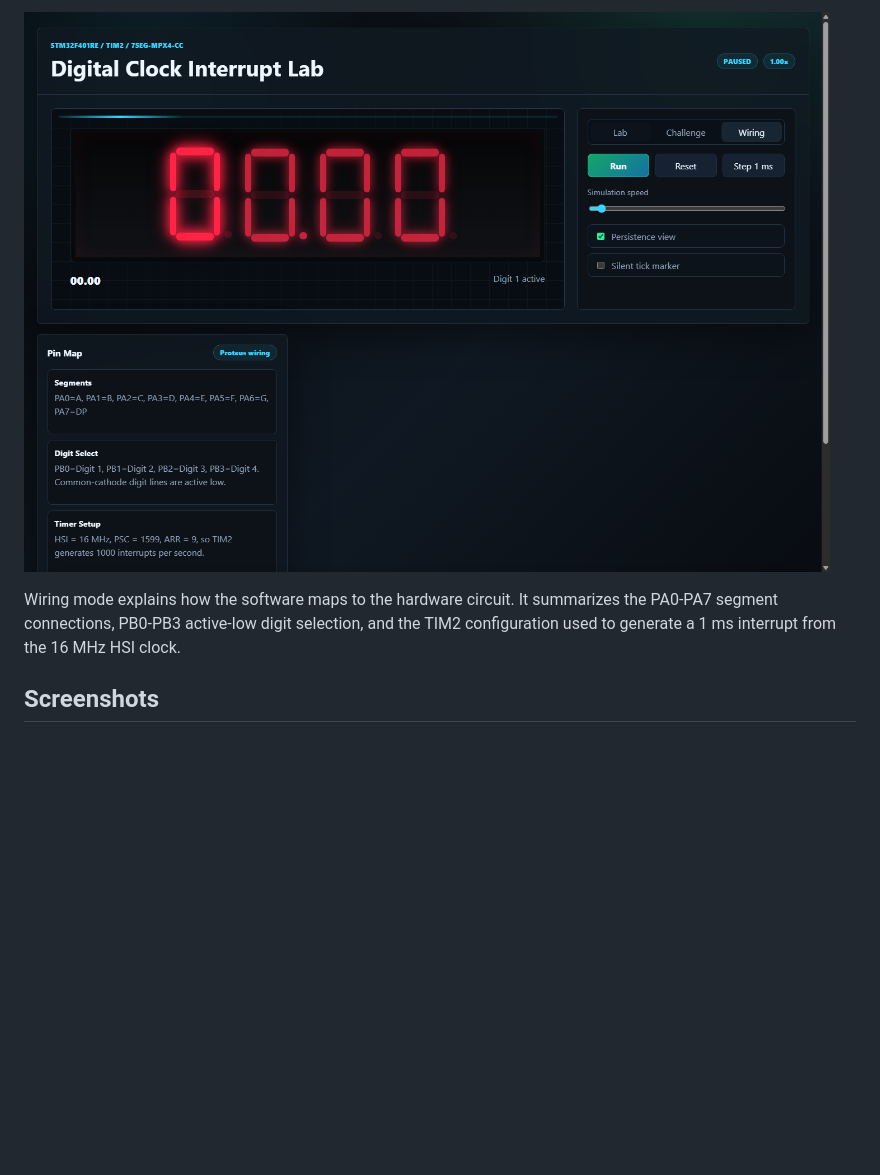
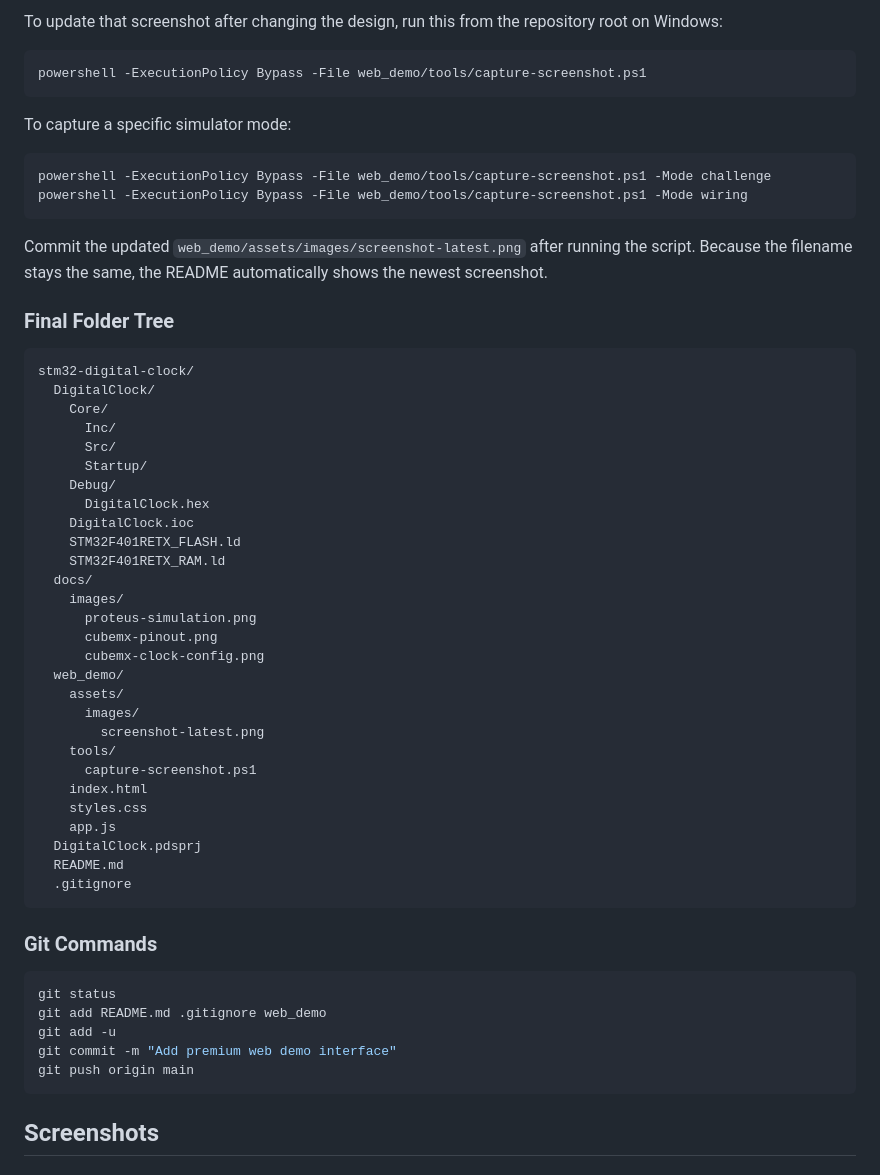
Before and after one commit to mohadesehesmaeilzadeh/stm32-digital-clock, a Markdown page: README.md, the part around one of its changes. GitHub-like rendering; pictures changed too: docs/images/web-demo-wiring.png (deleted); blank space fills up the shorter version.

````diff
--- a/README.md
+++ b/README.md
@@ -60,7 +100,61 @@ Challenge mode turns the simulator into a small timing game. The user pauses the
 
-![Web demo wiring mode](docs/images/web-demo-wiring.png)
+To update that screenshot after changing the design, run this from the repository root on Windows:
 
-Wiring mode explains how the software maps to the hardware circuit. It summarizes the PA0-PA7 segment connections, PB0-PB3 active-low digit selection, and the TIM2 configuration used to generate a 1 ms interrupt from the 16 MHz HSI clock.
+```powershell
+powershell -ExecutionPolicy Bypass -File web_demo/tools/capture-screenshot.ps1
+```
+
+To capture a specific simulator mode:
+
+```powershell
+powershell -ExecutionPolicy Bypass -File web_demo/tools/capture-screenshot.ps1 -Mode challenge
+powershell -ExecutionPolicy Bypass -File web_demo/tools/capture-screenshot.ps1 -Mode wiring
+```
+
+Commit the updated `web_demo/assets/images/screenshot-latest.png` after running the script. Because the filename stays the same, the README automatically shows the newest screenshot.
+
+### Final Folder Tree
+
+```text
+stm32-digital-clock/
+  DigitalClock/
+    Core/
+      Inc/
+      Src/
+      Startup/
+    Debug/
+      DigitalClock.hex
+    DigitalClock.ioc
+    STM32F401RETX_FLASH.ld
+    STM32F401RETX_RAM.ld
+  docs/
+    images/
+      proteus-simulation.png
+      cubemx-pinout.png
+      cubemx-clock-config.png
+  web_demo/
+    assets/
+      images/
+        screenshot-latest.png
+    tools/
+      capture-screenshot.ps1
+    index.html
+    styles.css
+    app.js
+  DigitalClock.pdsprj
+  README.md
+  .gitignore
+```
+
+### Git Commands
+
+```bash
+git status
+git add README.md .gitignore web_demo
+git add -u
+git commit -m "Add premium web demo interface"
+git push origin main
+```
 
 ## Screenshots
 
````
Also changed, not shown: other parts of README.md (+56 -16 lines), docs/images/web-demo-challenge.png (deleted), docs/images/web-demo-lab.png (deleted), web_demo/assets/images/screenshot-latest.png (added), 8 other files.
